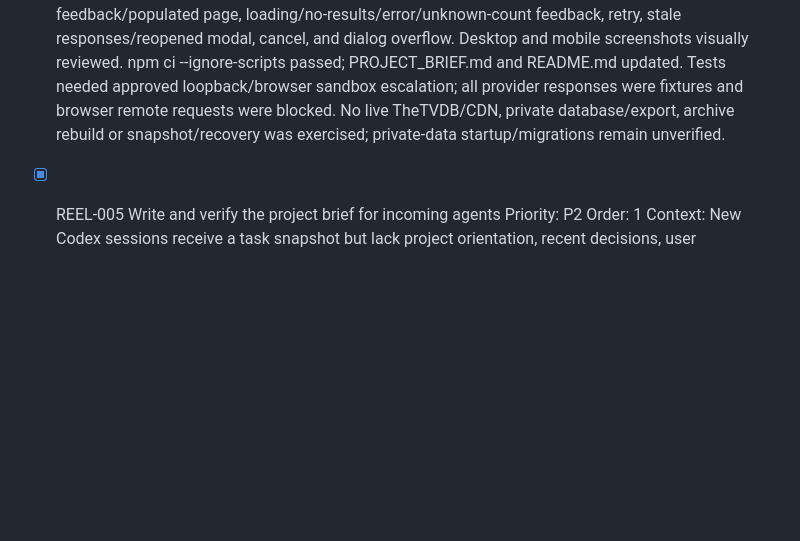
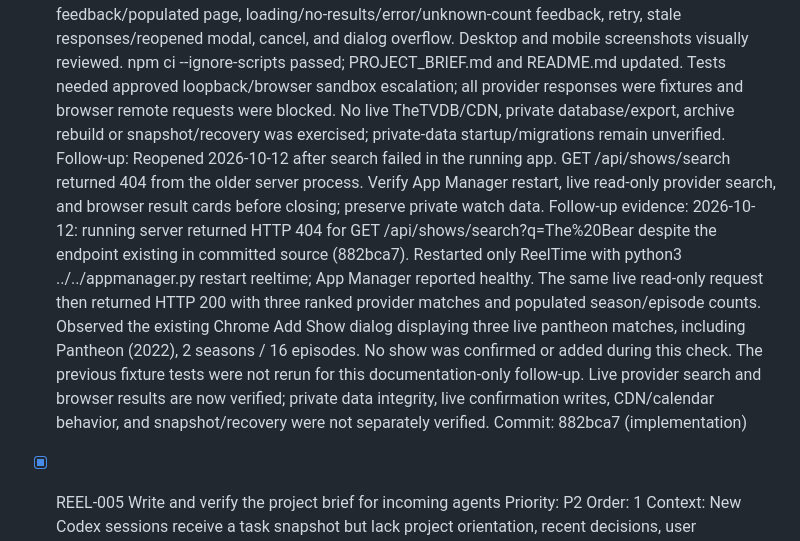
Before and after one commit to FaridZandi/tvtimeexport, a Markdown page: TODO.md, the part around the change. Rendered like a GitHub page; blank space fills up the shorter version.

```diff
--- a/TODO.md
+++ b/TODO.md
@@ -46,6 +46,10 @@ Historical plans remain context: [project guide](README.md).
   Verify: Isolated provider/API and database tests for ranked matches, missing artwork/counts, no results, failed requests, stale searches, duplicate confirmation, and partial or failed sync with retry. Browser tests for typing, inspecting three match cards, explicit confirmation, automatic sync feedback, and the resulting populated show. Verify keyboard access and narrow-screen layout. Read and update PROJECT_BRIEF.md if this flow changes documented behavior.
   Notes: Launched 2026-10-11; no dependencies. Checked TheTVDB v4 schema: search has no reliable aggregate counts, so previews load the full paginated default guide and default-order seasons, excluding specials. Confirmation atomically saves provider identity, metadata, seasons, and episodes; empty guides are rejected. Existing title-only shows are preserved without guessed identities. Playwright is a pinned development-only dependency; production has no npm runtime dependencies.
   Evidence: 2026-10-11: node --check passed for server.mjs, public/app.js, and public/show-search.js; npm test passed 12 tests (8 isolated provider/API/SQLite tests plus 4 existing UI regressions). API tests cover ranked top-three matches, missing artwork/counts, no results, provider/series/page/malformed/empty-guide failures, automatic show/season/episode persistence, concurrent/repeated and imported-identity confirmation, failed refresh preserving watches, transaction rollback and retry; teardown asserts fixture directories are removed. npm run test:browser passed 3 Chromium tests at 1280px and 390px covering typing, three cards, missing/broken artwork fallback, keyboard selection/confirmation, explicit no-write-before-confirmation, sync feedback/populated page, loading/no-results/error/unknown-count feedback, retry, stale responses/reopened modal, cancel, and dialog overflow. Desktop and mobile screenshots visually reviewed. npm ci --ignore-scripts passed; PROJECT_BRIEF.md and README.md updated. Tests needed approved loopback/browser sandbox escalation; all provider responses were fixtures and browser remote requests were blocked. No live TheTVDB/CDN, private database/export, archive rebuild or snapshot/recovery was exercised; private-data startup/migrations remain unverified.
+  Follow-up: Reopened 2026-10-12 after search failed in the running app. GET /api/shows/search returned 404 from the older server process. Verify App Manager restart, live read-only provider search, and browser result cards before closing; preserve private watch data.
+  Follow-up evidence: 2026-10-12: running server returned HTTP 404 for GET /api/shows/search?q=The%20Bear despite the endpoint existing in committed source (882bca7). Restarted only ReelTime with python3 ../../appmanager.py restart reeltime; App Manager reported healthy. The same live read-only request then returned HTTP 200 with three ranked provider matches and populated season/episode counts. Observed the existing Chrome Add Show dialog displaying three live pantheon matches, including Pantheon (2022), 2 seasons / 16 episodes. No show was confirmed or added during this check. The previous fixture tests were not rerun for this documentation-only follow-up. Live provider search and browser results are now verified; private data integrity, live confirmation writes, CDN/calendar behavior, and snapshot/recovery were not separately verified.
+  Commit: 882bca7 (implementation)
+
 
 - [x] REEL-005 Write and verify the project brief for incoming agents
   Priority: P2
```
Also changed, not shown: PROJECT_BRIEF.md (+16 -5 lines), README.md (+5 -0 lines).
